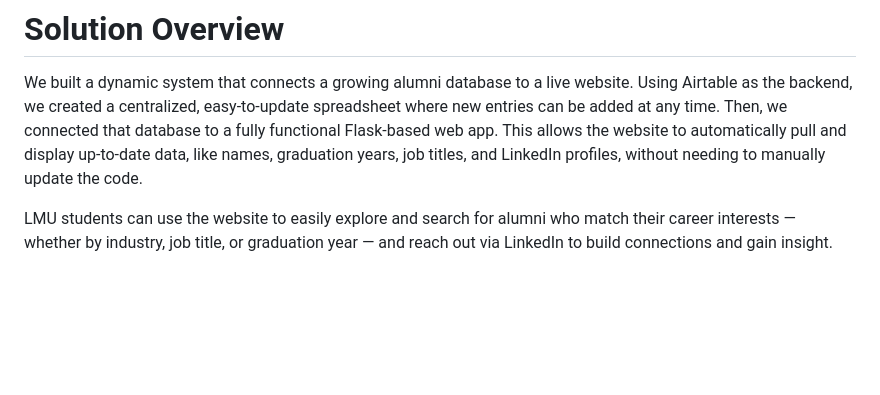
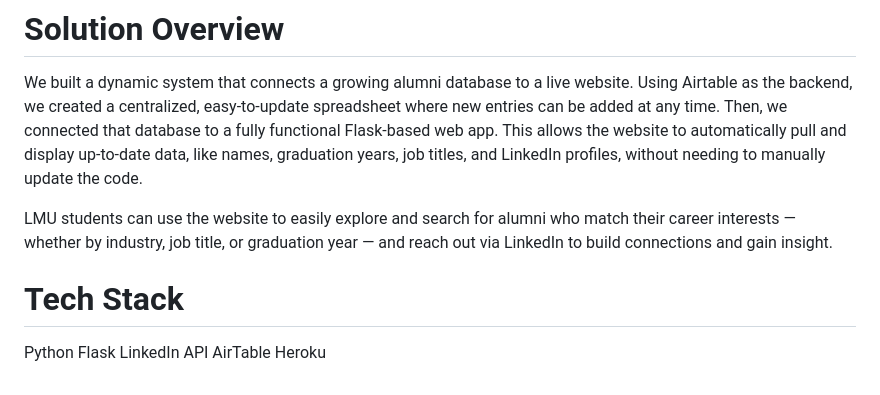
Before and after one commit to jjpaulose1/LinkingLions, a Markdown page: README.md, the part around the change. GitHub-like rendering; blank space fills up the shorter version.

```diff
--- a/README.md
+++ b/README.md
@@ -64,3 +64,13 @@ The Career and Professional Development has been put in place to solve this prob
 We built a dynamic system that connects a growing alumni database to a live website. Using Airtable as the backend, we created a centralized, easy-to-update spreadsheet where new entries can be added at any time. Then, we connected that database to a fully functional Flask-based web app. This allows the website to automatically pull and display up-to-date data, like names, graduation years, job titles, and LinkedIn profiles, without needing to manually update the code.
 
 LMU students can use the website to easily explore and search for alumni who match their career interests — whether by industry, job title, or graduation year — and reach out via LinkedIn to build connections and gain insight.
+
+ # **Tech Stack**
+
+Python
+Flask
+LinkedIn API
+AirTable
+Heroku
+
+#
```
